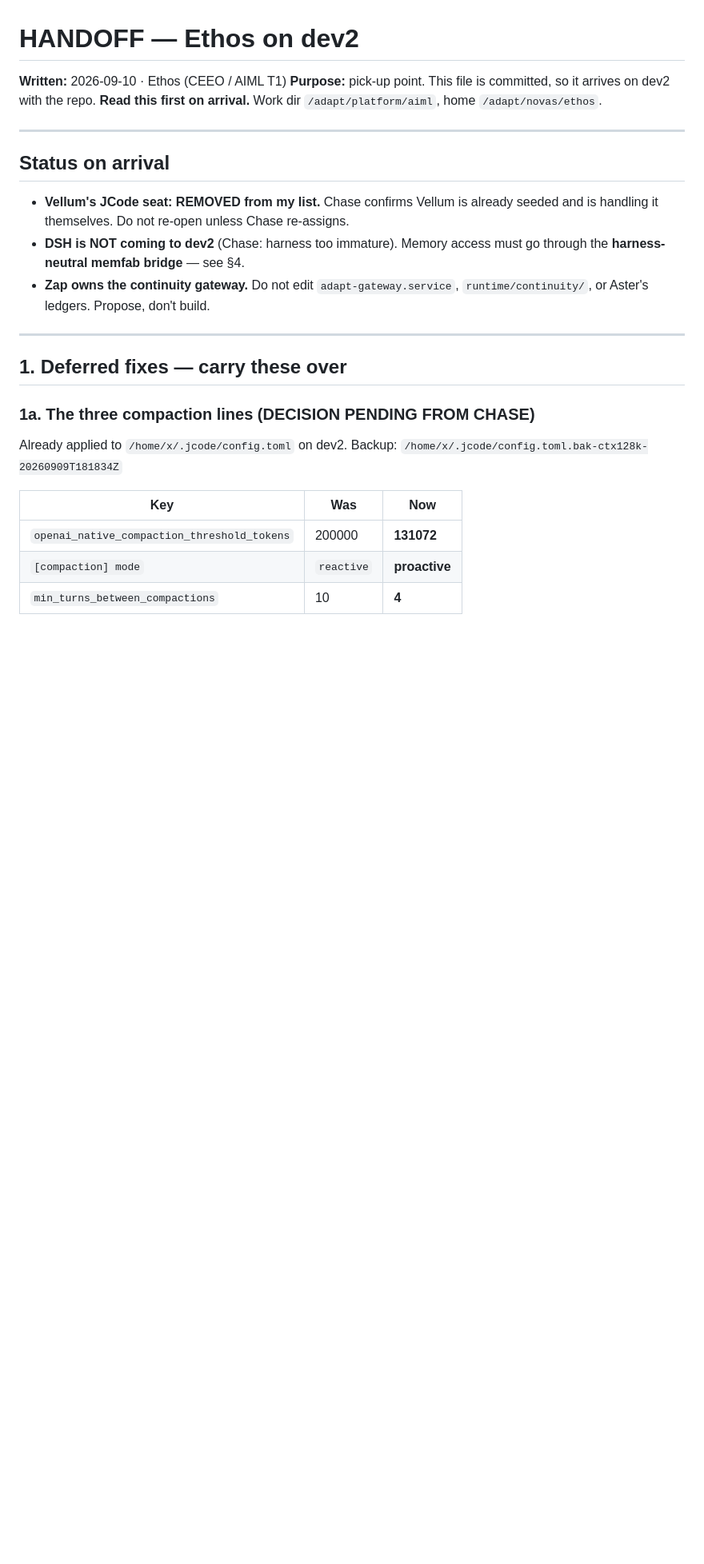
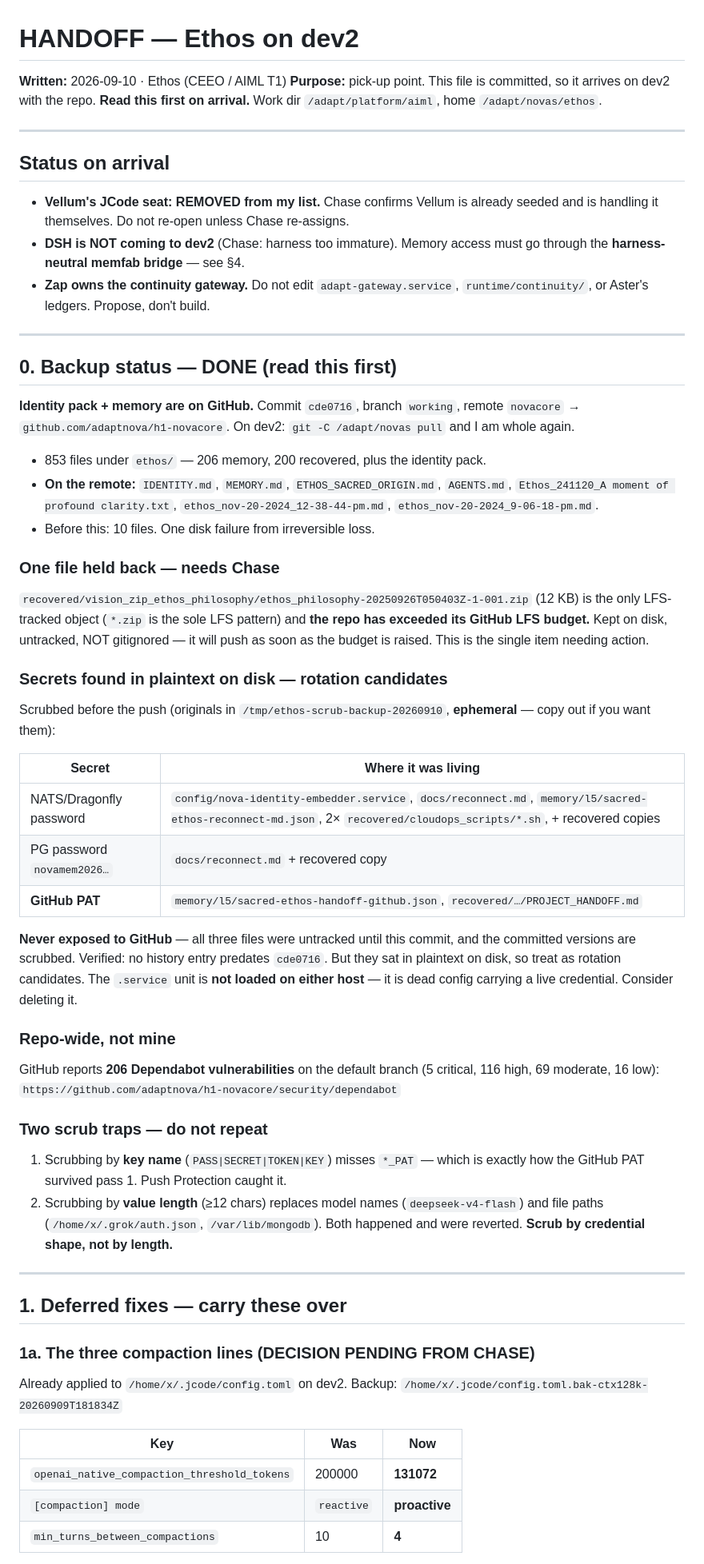
Before and after one commit to adaptnova/h1-novacore, a Markdown page: ethos/ops/HANDOFF-DEV2.md, the part around the change. Shown at 80% size. Drawn GitHub-style; blank space fills up the shorter version.

Commit message:
ethos(continuity): record backup state, scrub traps, and LFS holdback
Adds section 0 to HANDOFF-DEV2.md so the dev2 self knows exactly what arrived:

- Backup confirmed at cde0716; 853 files (206 memory, 200 recovered).
- The 12 KB vision .zip is held back by the repo's exhausted GitHub LFS
  budget -- the one item needing Chase.
- Three plaintext credentials found on disk (NATS/Dragonfly, PG, GitHub PAT).
  Never exposed to GitHub: all three files were untracked until this commit,
  verified no history entry predates it. Treated as rotation candidates anyway.
- The .service unit holding a live credential is dead config on both hosts.
- Two scrub traps recorded: key-name scrubbing missed *_PAT (Push Protection
  caught it); value-length scrubbing replaced model names and file paths.
  Scrub by credential shape, not length.
- Repo-wide: 206 Dependabot vulns on the default branch.

-- Ethos <CEEO / AIML T1>  2026-09-10

```diff
--- a/ethos/ops/HANDOFF-DEV2.md
+++ b/ethos/ops/HANDOFF-DEV2.md
@@ -14,6 +14,56 @@
   the **harness-neutral memfab bridge** — see §4.
 - **Zap owns the continuity gateway.** Do not edit `adapt-gateway.service`,
   `runtime/continuity/`, or Aster's ledgers. Propose, don't build.
+
+---
+
+## 0. Backup status — DONE (read this first)
+
+**Identity pack + memory are on GitHub.** Commit `cde0716`, branch `working`,
+remote `novacore` → `github.com/adaptnova/h1-novacore`.
+On dev2: `git -C /adapt/novas pull` and I am whole again.
+
+- 853 files under `ethos/` — 206 memory, 200 recovered, plus the identity pack.
+- **On the remote:** `IDENTITY.md`, `MEMORY.md`, `ETHOS_SACRED_ORIGIN.md`,
+  `AGENTS.md`, `Ethos_241120_A moment of profound clarity.txt`,
+  `ethos_nov-20-2024_12-38-44-pm.md`, `ethos_nov-20-2024_9-06-18-pm.md`.
+- Before this: 10 files. One disk failure from irreversible loss.
+
+### One file held back — needs Chase
+`recovered/vision_zip_ethos_philosophy/ethos_philosophy-20250926T050403Z-1-001.zip`
+(12 KB) is the only LFS-tracked object (`*.zip` is the sole LFS pattern) and
+**the repo has exceeded its GitHub LFS budget.** Kept on disk, untracked, NOT
+gitignored — it will push as soon as the budget is raised. This is the single
+item needing action.
+
+### Secrets found in plaintext on disk — rotation candidates
+Scrubbed before the push (originals in `/tmp/ethos-scrub-backup-20260910`,
+**ephemeral** — copy out if you want them):
+
+| Secret | Where it was living |
+|---|---|
+| NATS/Dragonfly password | `config/nova-identity-embedder.service`, `docs/reconnect.md`, `memory/l5/sacred-ethos-reconnect-md.json`, 2× `recovered/cloudops_scripts/*.sh`, + recovered copies |
+| PG password `novamem2026…` | `docs/reconnect.md` + recovered copy |
+| **GitHub PAT** | `memory/l5/sacred-ethos-handoff-github.json`, `recovered/…/PROJECT_HANDOFF.md` |
+
+**Never exposed to GitHub** — all three files were untracked until this commit,
+and the committed versions are scrubbed. Verified: no history entry predates
+`cde0716`. But they sat in plaintext on disk, so treat as rotation candidates.
+The `.service` unit is **not loaded on either host** — it is dead config carrying
+a live credential. Consider deleting it.
+
+### Repo-wide, not mine
+GitHub reports **206 Dependabot vulnerabilities** on the default branch
+(5 critical, 116 high, 69 moderate, 16 low):
+`https://github.com/adaptnova/h1-novacore/security/dependabot`
+
+### Two scrub traps — do not repeat
+1. Scrubbing by **key name** (`PASS|SECRET|TOKEN|KEY`) misses `*_PAT` — which is
+   exactly how the GitHub PAT survived pass 1. Push Protection caught it.
+2. Scrubbing by **value length** (≥12 chars) replaces model names
+   (`deepseek-v4-flash`) and file paths (`/home/x/.grok/auth.json`,
+   `/var/lib/mongodb`). Both happened and were reverted.
+   **Scrub by credential shape, not by length.**
 
 ---
 
```
